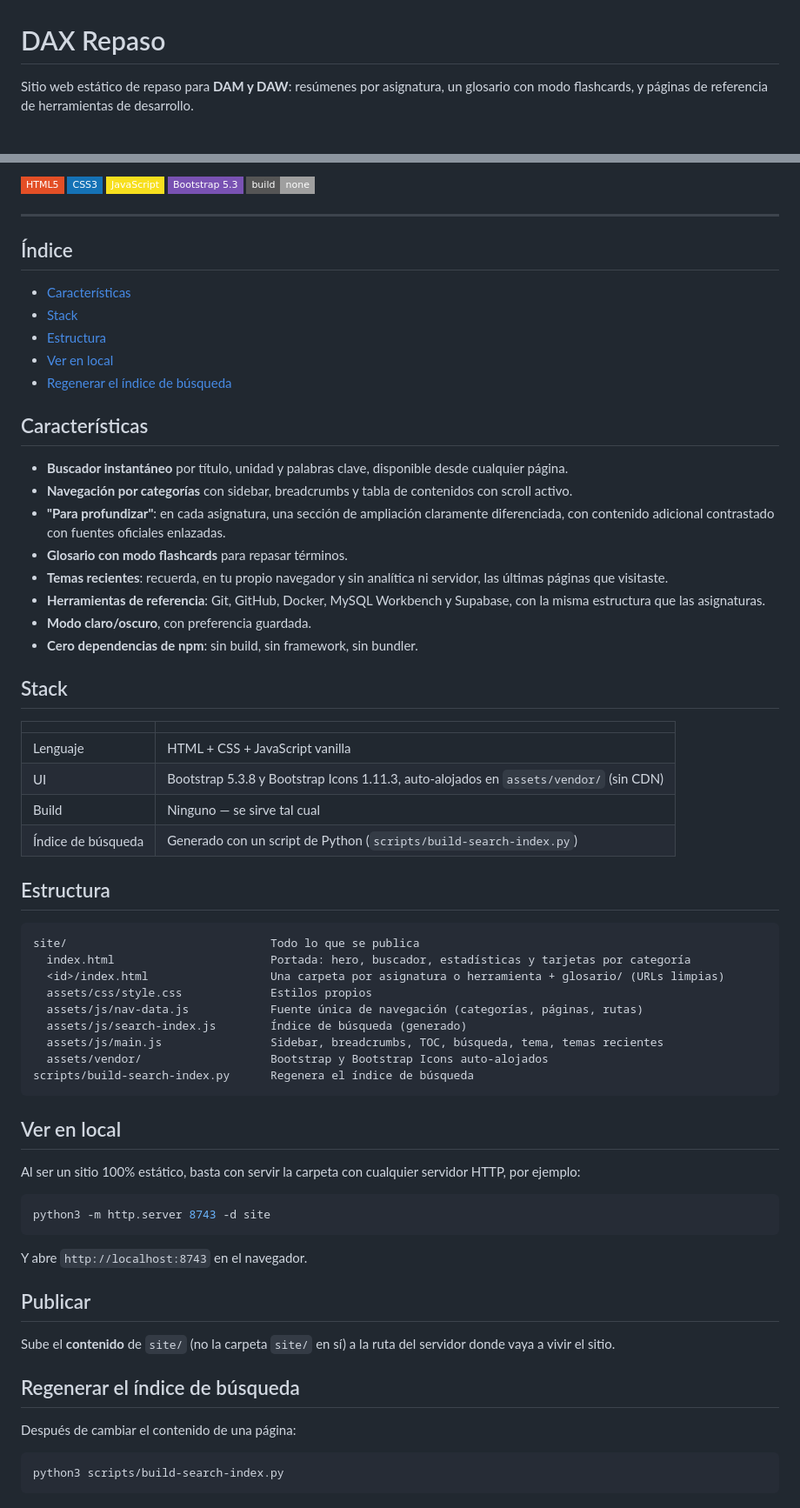
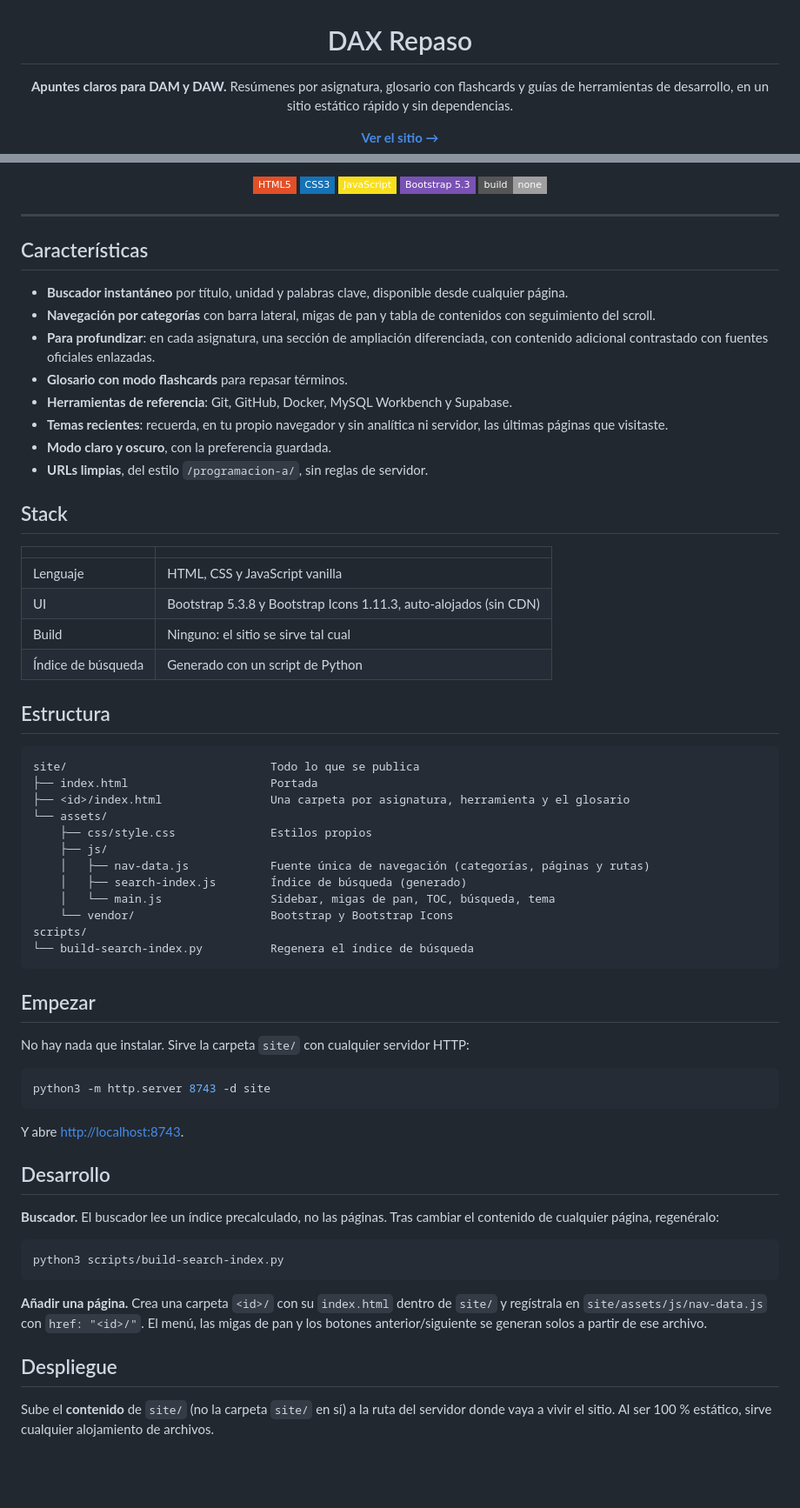
Before and after one commit to benriosdev/dax-repaso, a Markdown page: README.md, 2 parts joined by grey strips. Shown at 87% size. Rendered like a GitHub page; badges without logos; blank space fills up the shorter version.

Commit message:
Update README.md
Rediseña el README con formato de repositorio actual

````diff
--- a/README.md
+++ b/README.md
@@ -1,6 +3,9 @@
 # DAX Repaso
 
-Sitio web estático de repaso para **DAM y DAW**: resúmenes por asignatura, un glosario con modo flashcards, y páginas de referencia de herramientas de desarrollo.
+**Apuntes claros para DAM y DAW.**
+Resúmenes por asignatura, glosario con flashcards y guías de herramientas de desarrollo, en un sitio estático rápido y sin dependencias.
+
+[**Ver el sitio →**](https://benrios.dev/dax-repaso/)
 
 ![HTML5](https://img.shields.io/badge/HTML5-E34F26?style=flat-square&logo=html5&logoColor=white)
 ![CSS3](https://img.shields.io/badge/CSS3-1572B6?style=flat-square&logo=css3&logoColor=white)
@@ -11,65 +18,62 @@ Sitio web estático de repaso para **DAM y DAW**: resúmenes por asignatura, un
 ---
-
-## Índice
-
-- [Características](#características)
-- [Stack](#stack)
-- [Estructura](#estructura)
-- [Ver en local](#ver-en-local)
-- [Regenerar el índice de búsqueda](#regenerar-el-índice-de-búsqueda)
 
 ## Características
 
 - **Buscador instantáneo** por título, unidad y palabras clave, disponible desde cualquier página.
-- **Navegación por categorías** con sidebar, breadcrumbs y tabla de contenidos con scroll activo.
-- **"Para profundizar"**: en cada asignatura, una sección de ampliación claramente diferenciada, con contenido adicional contrastado con fuentes oficiales enlazadas.
+- **Navegación por categorías** con barra lateral, migas de pan y tabla de contenidos con seguimiento del scroll.
+- **Para profundizar**: en cada asignatura, una sección de ampliación diferenciada, con contenido adicional contrastado con fuentes oficiales enlazadas.
 - **Glosario con modo flashcards** para repasar términos.
+- **Herramientas de referencia**: Git, GitHub, Docker, MySQL Workbench y Supabase.
 - **Temas recientes**: recuerda, en tu propio navegador y sin analítica ni servidor, las últimas páginas que visitaste.
-- **Herramientas de referencia**: Git, GitHub, Docker, MySQL Workbench y Supabase, con la misma estructura que las asignaturas.
-- **Modo claro/oscuro**, con preferencia guardada.
-- **Cero dependencias de npm**: sin build, sin framework, sin bundler.
+- **Modo claro y oscuro**, con la preferencia guardada.
+- **URLs limpias**, del estilo `/programacion-a/`, sin reglas de servidor.
 
 ## Stack
 
 | | |
 |---|---|
-| Lenguaje | HTML + CSS + JavaScript vanilla |
-| UI | Bootstrap 5.3.8 y Bootstrap Icons 1.11.3, auto-alojados en `assets/vendor/` (sin CDN) |
-| Build | Ninguno — se sirve tal cual |
-| Índice de búsqueda | Generado con un script de Python (`scripts/build-search-index.py`) |
+| Lenguaje | HTML, CSS y JavaScript vanilla |
+| UI | Bootstrap 5.3.8 y Bootstrap Icons 1.11.3, auto-alojados (sin CDN) |
+| Build | Ninguno: el sitio se sirve tal cual |
+| Índice de búsqueda | Generado con un script de Python |
 
 ## Estructura
 
 ```
 site/                              Todo lo que se publica
-  index.html                       Portada: hero, buscador, estadísticas y tarjetas por categoría
-  <id>/index.html                  Una carpeta por asignatura o herramienta + glosario/ (URLs limpias)
-  assets/css/style.css             Estilos propios
-  assets/js/nav-data.js            Fuente única de navegación (categorías, páginas, rutas)
-  assets/js/search-index.js        Índice de búsqueda (generado)
-  assets/js/main.js                Sidebar, breadcrumbs, TOC, búsqueda, tema, temas recientes
-  assets/vendor/                   Bootstrap y Bootstrap Icons auto-alojados
-scripts/build-search-index.py      Regenera el índice de búsqueda
+├── index.html                     Portada
+├── <id>/index.html                Una carpeta por asignatura, herramienta y el glosario
+└── assets/
+    ├── css/style.css              Estilos propios
+    ├── js/
+    │   ├── nav-data.js            Fuente única de navegación (categorías, páginas y rutas)
+    │   ├── search-index.js        Índice de búsqueda (generado)
+    │   └── main.js                Sidebar, migas de pan, TOC, búsqueda, tema
+    └── vendor/                    Bootstrap y Bootstrap Icons
+scripts/
+└── build-search-index.py          Regenera el índice de búsqueda
 ```
 
-## Ver en local
+## Empezar
 
-Al ser un sitio 100% estático, basta con servir la carpeta con cualquier servidor HTTP, por ejemplo:
+No hay nada que instalar. Sirve la carpeta `site/` con cualquier servidor HTTP:
 
 ```bash
 python3 -m http.server 8743 -d site
 ```
 
-Y abre `http://localhost:8743` en el navegador.
+Y abre <http://localhost:8743>.
 
-## Publicar
+## Desarrollo
 
-Sube el **contenido** de `site/` (no la carpeta `site/` en sí) a la ruta del servidor donde vaya a vivir el sitio.
-
-## Regenerar el índice de búsqueda
-
-Después de cambiar el contenido de una página:
+**Buscador.** El buscador lee un índice precalculado, no las páginas. Tras cambiar el contenido de cualquier página, regenéralo:
 
 ```bash
 python3 scripts/build-search-index.py
 ```
+
+**Añadir una página.** Crea una carpeta `<id>/` con su `index.html` dentro de `site/` y regístrala en `site/assets/js/nav-data.js` con `href: "<id>/"`. El menú, las migas de pan y los botones anterior/siguiente se generan solos a partir de ese archivo.
+
+## Despliegue
+
+Sube el **contenido** de `site/` (no la carpeta `site/` en sí) a la ruta del servidor donde vaya a vivir el sitio. Al ser 100 % estático, sirve cualquier alojamiento de archivos.
````
Also changed, not shown: other parts of README.md (+4 -0 lines).
